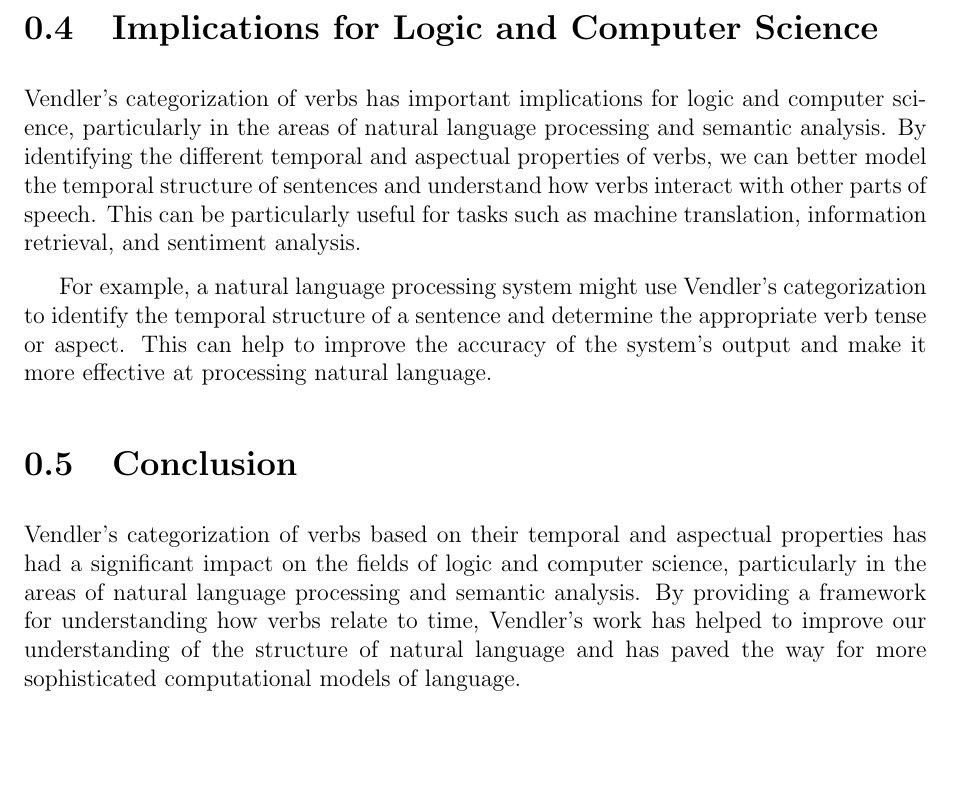
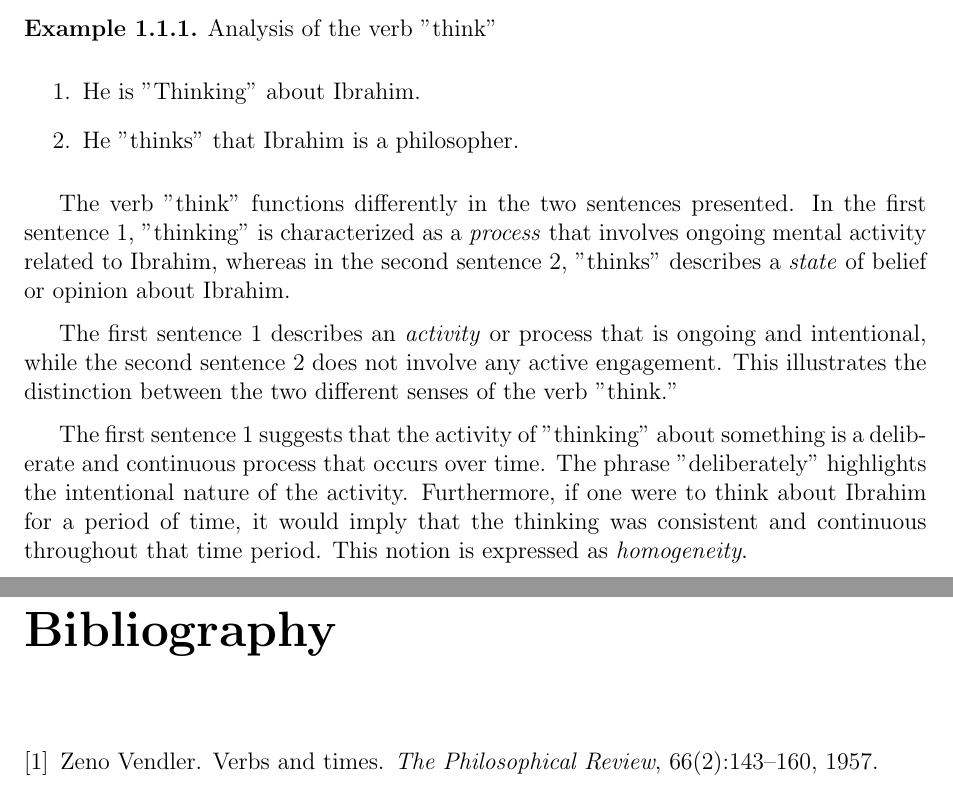
Before and after one commit to aboueleyes/bachelor-thesis, a LaTeX thesis (bachelor.tex, which reads chapters/ch1.tex): part of page 3 of 3 before the commit and two parts of pages 3 and 4 of 4 after it, the two joined at a grey line, cut at the place of the change, the shorter picture padded with empty space. Compiled offline with pdfLaTeX.

Commit message:
Add some modifications.

```diff
--- a/bachelor.tex
+++ b/bachelor.tex
@@ -10,6 +10,7 @@
 \usepackage{graphicx}
 \usepackage{float}
 \usepackage{subfig}
+\usepackage{amsthm}
 \usepackage{array}
 % \usepackage{xtab}
 \usepackage{multirow}
@@ -61,6 +62,9 @@
 \includefigWSC{#1}{#2.eps}{#3}{#4}{#5}
 }
 
+\theoremstyle{definition}
+\newtheorem{exmp}{Example}[section]
+
 
 \ifpdf
 \pdfinfo {
--- a/chapters/ch1.tex
+++ b/chapters/ch1.tex
@@ -20,15 +25,17 @@ States are verbs that describe conditions or states of being that hold over a pe
 
 Each of these categories has a different temporal and aspectual structure, and Vendler argues that these differences are crucial for understanding the meaning of verbs and their relationships to time.
 
-\section{Implications for Logic and Computer Science}
 
-Vendler's categorization of verbs has important implications for logic and computer science, particularly in the areas of natural language processing and semantic analysis. By identifying the different temporal and aspectual properties of verbs, we can better model the temporal structure of sentences and understand how verbs interact with other parts of speech. This can be particularly useful for tasks such as machine translation, information retrieval, and sentiment analysis.
 
-For example, a natural language processing system might use Vendler's categorization to identify the temporal structure of a sentence and determine the appropriate verb tense or aspect. This can help to improve the accuracy of the system's output and make it more effective at processing natural language.
+\begin{exmp} Analysis of the verb "think"
+\begin{enumerate}
+  \item He is "Thinking" about Ibrahim. \label{first}
+  \item He "thinks" that Ibrahim is a philosopher. \label{second}
+\end{enumerate}
 
-\section{Conclusion}
+The verb "think" functions differently in the two sentences presented. In the first sentence \ref{first}, "thinking" is characterized as a \textit{process} that involves ongoing mental activity related to Ibrahim, whereas in the second sentence \ref{second}, "thinks" describes a \textit{state} of belief or opinion about Ibrahim.
 
-Vendler's categorization of verbs based on their temporal and aspectual properties has had a significant impact on the fields of logic and computer science, particularly in the areas of natural language processing and semantic analysis. By providing a framework for understanding how verbs relate to time, Vendler's work has helped to improve our understanding of the structure of natural language and has paved the way for more sophisticated computational models of language.
+ The first sentence \ref{first} describes an \textit{activity} or process that is ongoing and intentional, while the second sentence \ref{second} does not involve any active engagement. This illustrates the distinction between the two different senses of the verb "think."
 
-\bibliographystyle{plain}
-\bibliography{references}
+ The first sentence \ref{first} suggests that the activity of "thinking" about something is a deliberate and continuous process that occurs over time. The phrase "deliberately" highlights the intentional nature of the activity. Furthermore, if one were to think about Ibrahim for a period of time, it would imply that the thinking was consistent and continuous throughout that time period. This notion is expressed as \textit{homogeneity}.
+\end{exmp}
```
Also changed, not shown: bachelor.tex (4 more changed lines), chapters/ch1.tex (23 more changed lines), 1 other file.
